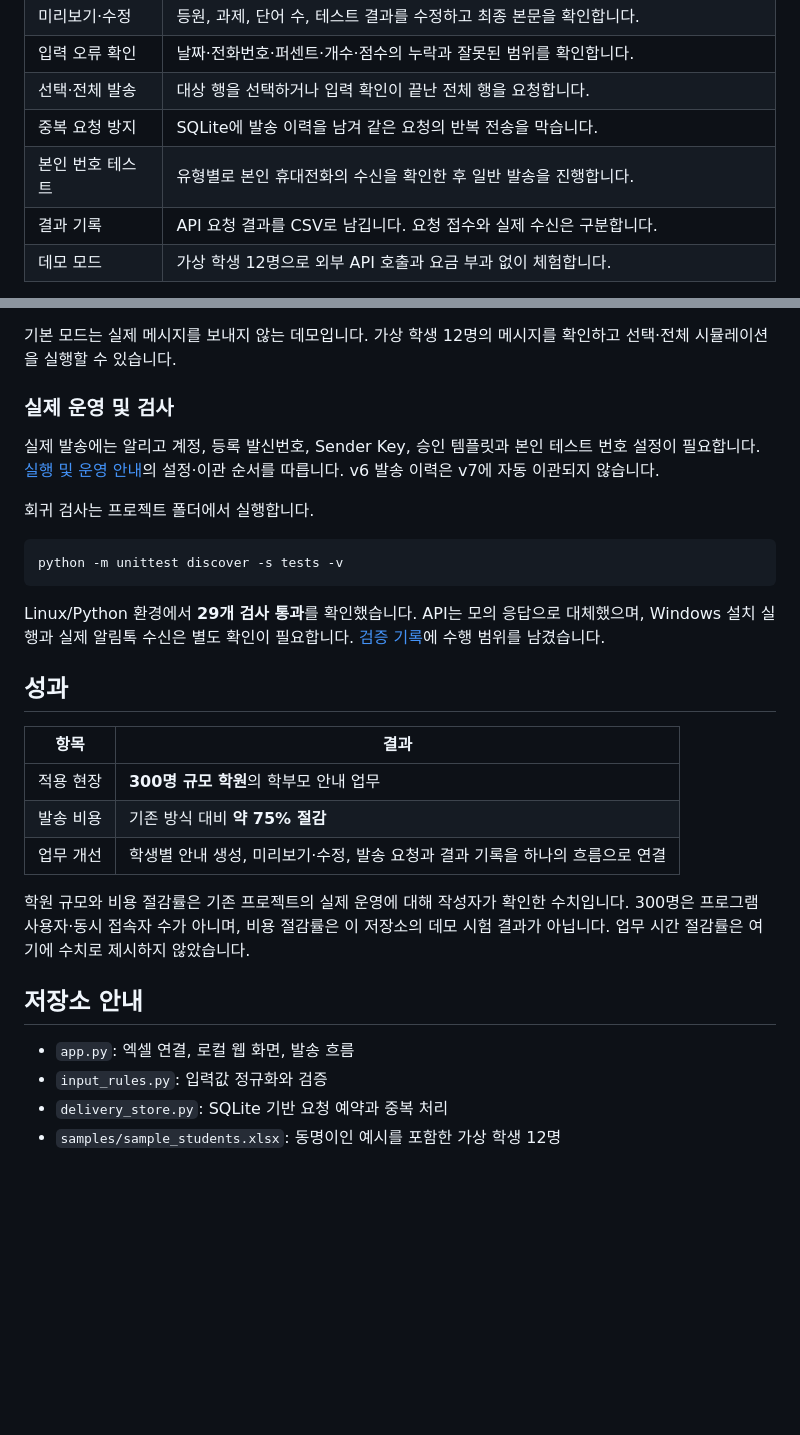
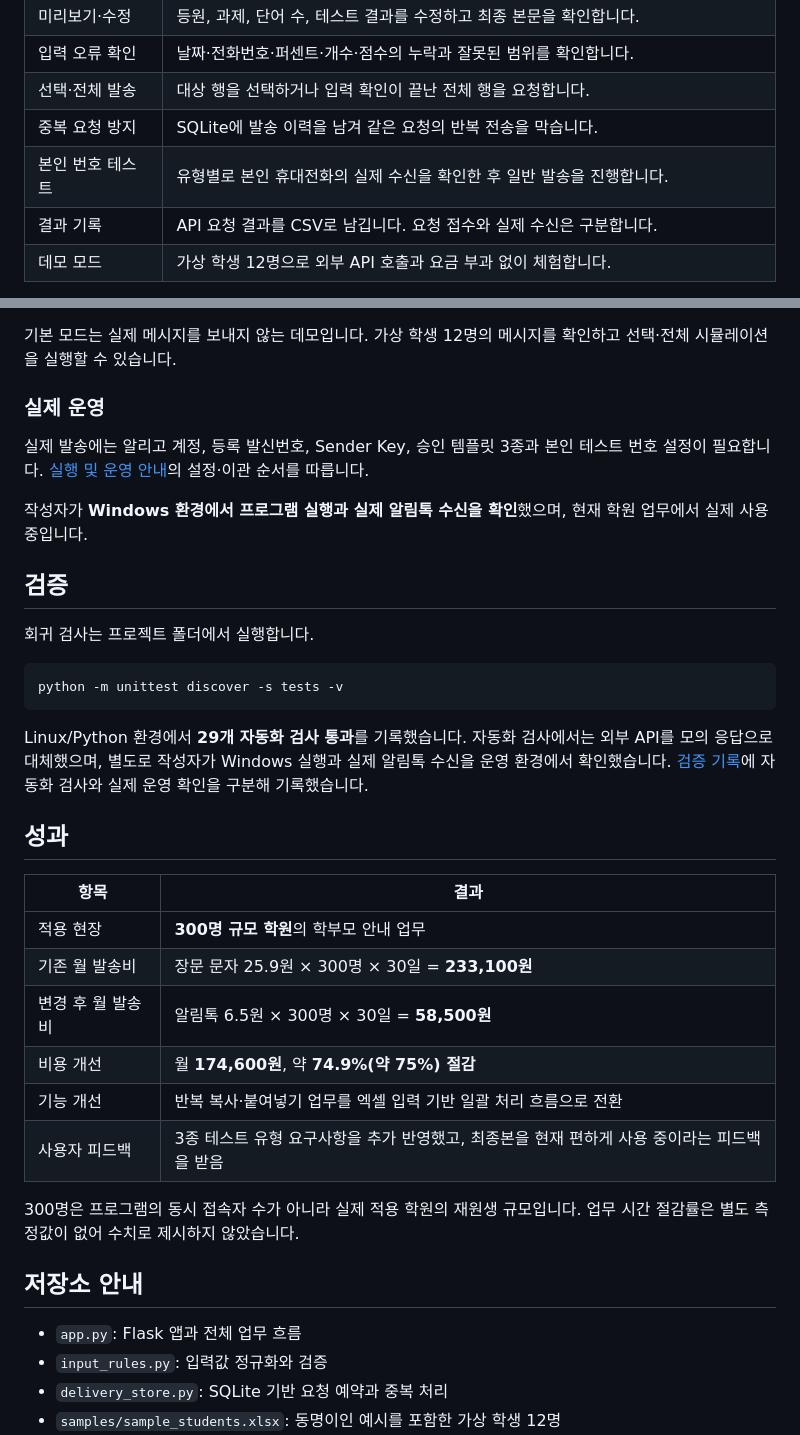
Before and after one commit to 7lyomi/aligo-parent-notifier, a Markdown page: README.md, 2 parts joined by grey strips. Rendered like a GitHub page; blank space fills up the shorter version.

````diff
--- a/README.md
+++ b/README.md
@@ -35,7 +55,7 @@
 | 입력 오류 확인 | 날짜·전화번호·퍼센트·개수·점수의 누락과 잘못된 범위를 확인합니다. |
 | 선택·전체 발송 | 대상 행을 선택하거나 입력 확인이 끝난 전체 행을 요청합니다. |
 | 중복 요청 방지 | SQLite에 발송 이력을 남겨 같은 요청의 반복 전송을 막습니다. |
-| 본인 번호 테스트 | 유형별로 본인 휴대전화의 수신을 확인한 후 일반 발송을 진행합니다. |
+| 본인 번호 테스트 | 유형별로 본인 휴대전화의 실제 수신을 확인한 후 일반 발송을 진행합니다. |
 | 결과 기록 | API 요청 결과를 CSV로 남깁니다. 요청 접수와 실제 수신은 구분합니다. |
 | 데모 모드 | 가상 학생 12명으로 외부 API 호출과 요금 부과 없이 체험합니다. |
 
@@ -99,9 +127,13 @@
 
 기본 모드는 실제 메시지를 보내지 않는 데모입니다. 가상 학생 12명의 메시지를 확인하고 선택·전체 시뮬레이션을 실행할 수 있습니다.
 
-### 실제 운영 및 검사
+### 실제 운영
 
-실제 발송에는 알리고 계정, 등록 발신번호, Sender Key, 승인 템플릿과 본인 테스트 번호 설정이 필요합니다. [실행 및 운영 안내](docs/usage.md)의 설정·이관 순서를 따릅니다. v6 발송 이력은 v7에 자동 이관되지 않습니다.
+실제 발송에는 알리고 계정, 등록 발신번호, Sender Key, 승인 템플릿 3종과 본인 테스트 번호 설정이 필요합니다. [실행 및 운영 안내](docs/usage.md)의 설정·이관 순서를 따릅니다.
+
+작성자가 **Windows 환경에서 프로그램 실행과 실제 알림톡 수신을 확인**했으며, 현재 학원 업무에서 실제 사용 중입니다.
+
+## 검증
 
 회귀 검사는 프로젝트 폴더에서 실행합니다.
 
@@ -109,21 +141,24 @@
 python -m unittest discover -s tests -v
 ```
 
-Linux/Python 환경에서 **29개 검사 통과**를 확인했습니다. API는 모의 응답으로 대체했으며, Windows 설치 실행과 실제 알림톡 수신은 별도 확인이 필요합니다. [검증 기록](docs/verification.md)에 수행 범위를 남겼습니다.
+Linux/Python 환경에서 **29개 자동화 검사 통과**를 기록했습니다. 자동화 검사에서는 외부 API를 모의 응답으로 대체했으며, 별도로 작성자가 Windows 실행과 실제 알림톡 수신을 운영 환경에서 확인했습니다. [검증 기록](docs/verification.md)에 자동화 검사와 실제 운영 확인을 구분해 기록했습니다.
 
 ## 성과
 
 | 항목 | 결과 |
 |---|---|
 | 적용 현장 | **300명 규모 학원**의 학부모 안내 업무 |
-| 발송 비용 | 기존 방식 대비 **약 75% 절감** |
-| 업무 개선 | 학생별 안내 생성, 미리보기·수정, 발송 요청과 결과 기록을 하나의 흐름으로 연결 |
+| 기존 월 발송비 | 장문 문자 25.9원 × 300명 × 30일 = **233,100원** |
+| 변경 후 월 발송비 | 알림톡 6.5원 × 300명 × 30일 = **58,500원** |
+| 비용 개선 | 월 **174,600원**, 약 **74.9%(약 75%) 절감** |
+| 기능 개선 | 반복 복사·붙여넣기 업무를 엑셀 입력 기반 일괄 처리 흐름으로 전환 |
+| 사용자 피드백 | 3종 테스트 유형 요구사항을 추가 반영했고, 최종본을 현재 편하게 사용 중이라는 피드백을 받음 |
 
-학원 규모와 비용 절감률은 기존 프로젝트의 실제 운영에 대해 작성자가 확인한 수치입니다. 300명은 프로그램 사용자·동시 접속자 수가 아니며, 비용 절감률은 이 저장소의 데모 시험 결과가 아닙니다. 업무 시간 절감률은 여기에 수치로 제시하지 않았습니다.
+300명은 프로그램의 동시 접속자 수가 아니라 실제 적용 학원의 재원생 규모입니다. 업무 시간 절감률은 별도 측정값이 없어 수치로 제시하지 않았습니다.
 
 ## 저장소 안내
 
-- `app.py`: 엑셀 연결, 로컬 웹 화면, 발송 흐름
+- `app.py`: Flask 앱과 전체 업무 흐름
 - `input_rules.py`: 입력값 정규화와 검증
 - `delivery_store.py`: SQLite 기반 요청 예약과 중복 처리
 - `samples/sample_students.xlsx`: 동명이인 예시를 포함한 가상 학생 12명
````
Also changed, not shown: other parts of README.md (+49 -21 lines), docs/usage.md (+4 -2 lines), docs/verification.md (+29 -8 lines).
